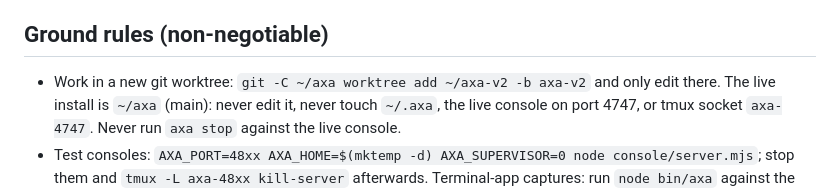
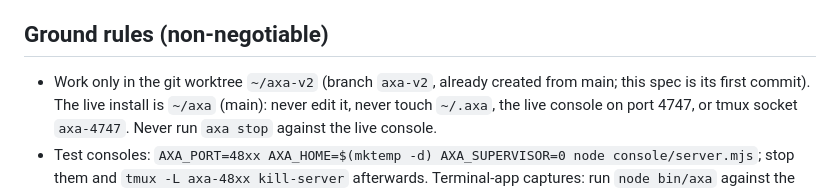
Before and after one commit to Adrian-Alvear/axa, a Markdown page: docs/goals/2026-10-axa-v2.md, the part around the change. Drawn GitHub-style.

Commit message:
Goal spec: the worktree already exists
Co-Authored-By: Claude Opus 5.5 <noreply@anthropic.com>

```diff
--- a/docs/goals/2026-10-axa-v2.md
+++ b/docs/goals/2026-10-axa-v2.md
@@ -22,7 +22,8 @@ What the user sees today (from screenshots, 2026-10-21):
 
 ## Ground rules (non-negotiable)
 
-- Work in a new git worktree: `git -C ~/axa worktree add ~/axa-v2 -b axa-v2` and only edit there.
+- Work only in the git worktree `~/axa-v2` (branch `axa-v2`, already created from main; this spec is
+  its first commit).
   The live install is `~/axa` (main): never edit it, never touch `~/.axa`, the live console on port
   4747, or tmux socket `axa-4747`. Never run `axa stop` against the live console.
 - Test consoles: `AXA_PORT=48xx AXA_HOME=$(mktemp -d) AXA_SUPERVISOR=0 node console/server.mjs`;
```
